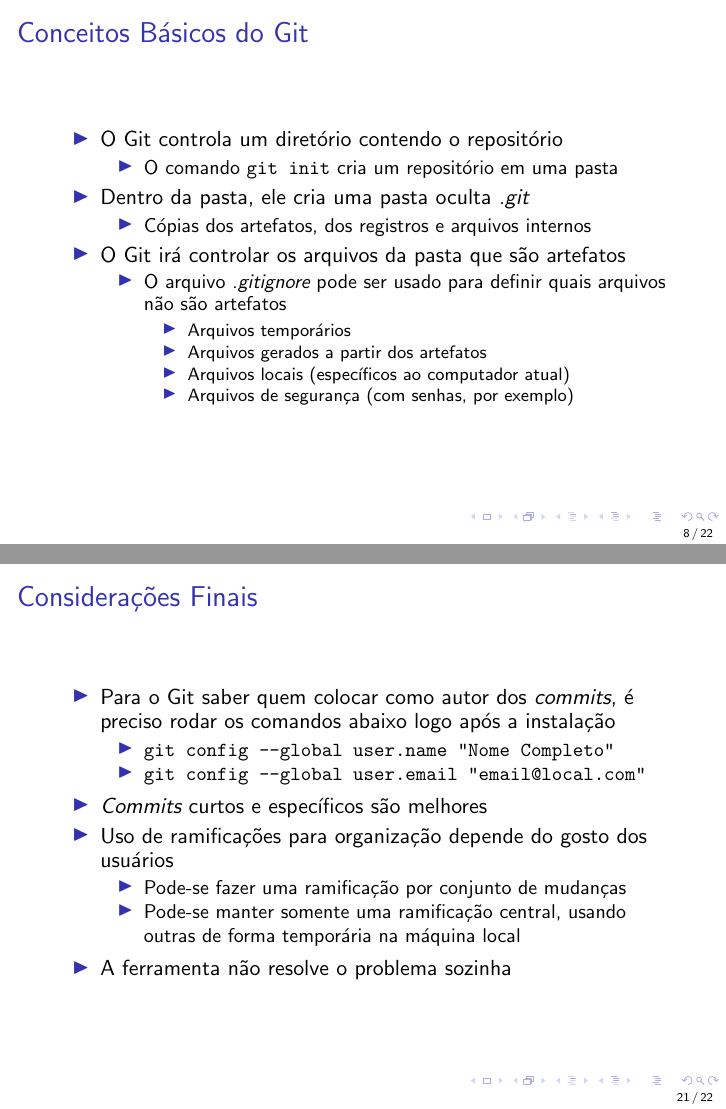
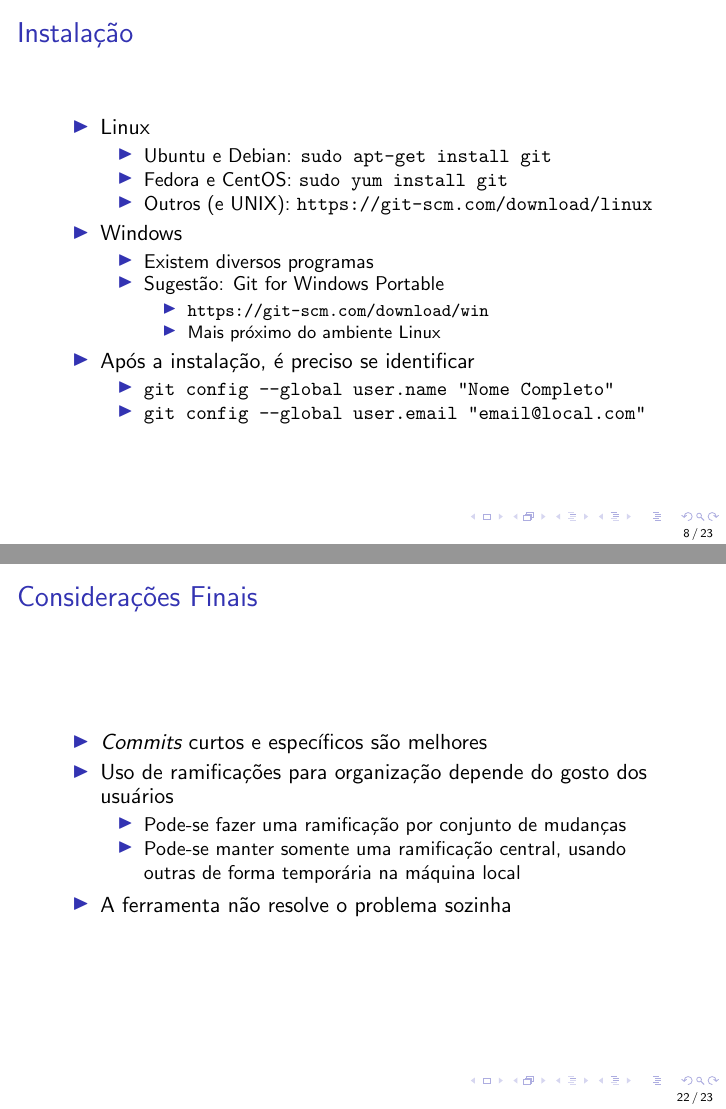
Before and after one commit to jvff/mestrado-apresentacao-git, LaTeX slides (apresentacao.tex): pages 51 and 160 of 171 before the commit and pages 52 and 169 of 180 after it, joined at a grey line. Compiled offline with pdfLaTeX.

Commit message:
Slide de Instalação
- Mover passos de identificação para o novo slide

```diff
--- a/apresentacao.tex
+++ b/apresentacao.tex
@@ -140,3 +144,35 @@
+\section{Instalação}
+\begin{slide}
+    \begin{itemize}
+        \item Linux
+        \begin{itemize}
+            \pause
+            \item Ubuntu e Debian: \texttt{sudo apt-get install git}
+            \pause
+            \item Fedora e CentOS: \texttt{sudo yum install git}
+            \pause
+            \item Outros (e UNIX): \texttt{https://git-scm.com/download/linux}
+        \end{itemize}
+        \pause
+        \item Windows
+        \begin{itemize}
+            \pause
+            \item Existem diversos programas
+            \pause
+            \item Sugestão: Git for Windows Portable
+            \begin{itemize}
+                \pause
+                \item \texttt{https://git-scm.com/download/win}
+                \pause
+                \item Mais próximo do ambiente Linux
+            \end{itemize}
+        \end{itemize}
+        \pause
+        \item Após a instalação, é preciso se identificar
+        \begin{itemize}
+            \pause
+            \item \texttt{git config --global user.name "Nome Completo"}
+            \item \texttt{git config --global user.email "email@local.com"}
         \end{itemize}
     \end{itemize}
 \end{slide}
@@ -543,14 +579,6 @@
 \section{Considerações Finais}
 \begin{slide}
     \begin{itemize}
-        \item Para o Git saber quem colocar como autor dos \emph{commits}, é
-            preciso rodar os comandos abaixo logo após a instalação
-            \begin{itemize}
-                \pause
-                \item \texttt{git config --global user.name "Nome Completo"}
-                \item \texttt{git config --global user.email "email@local.com"}
-            \end{itemize}
-        \pause
         \item \emph{Commits} curtos e específicos são melhores
         \pause
         \item Uso de ramificações para organização depende do gosto dos usuários
```
Also changed, not shown: apresentacao.tex (4 more changed lines).
